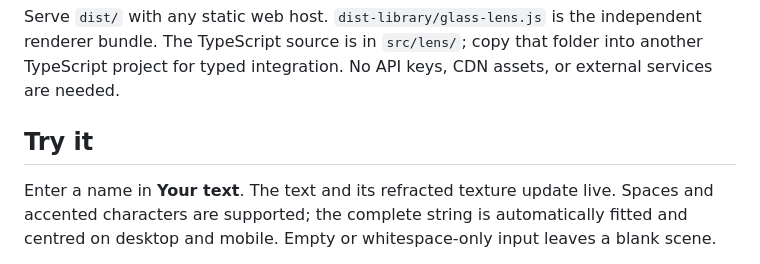
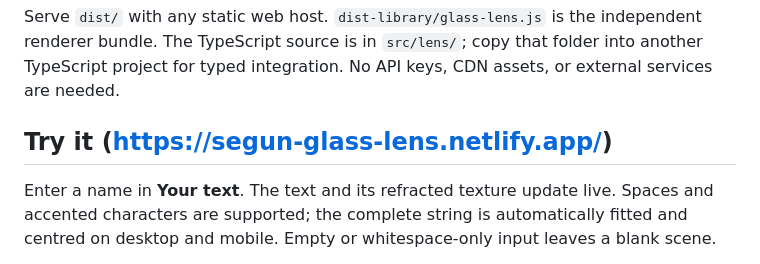
Before and after one commit to aribidoolusegun/Glas-effect, a Markdown page: README.md, the part around the change. Rendered like a GitHub page.

Commit message:
Add demo link to 'Try it' section in README
Updated the 'Try it' section to include a link to the demo site.

```diff
--- a/README.md
+++ b/README.md
@@ -22,7 +22,7 @@ npm run check       # Build + browser checks
 
 Serve `dist/` with any static web host. `dist-library/glass-lens.js` is the independent renderer bundle. The TypeScript source is in `src/lens/`; copy that folder into another TypeScript project for typed integration. No API keys, CDN assets, or external services are needed.
 
-## Try it
+## Try it (https://segun-glass-lens.netlify.app/)
 
 Enter a name in **Your text**. The text and its refracted texture update live. Spaces and accented characters are supported; the complete string is automatically fitted and centred on desktop and mobile. Empty or whitespace-only input leaves a blank scene.
 
```
